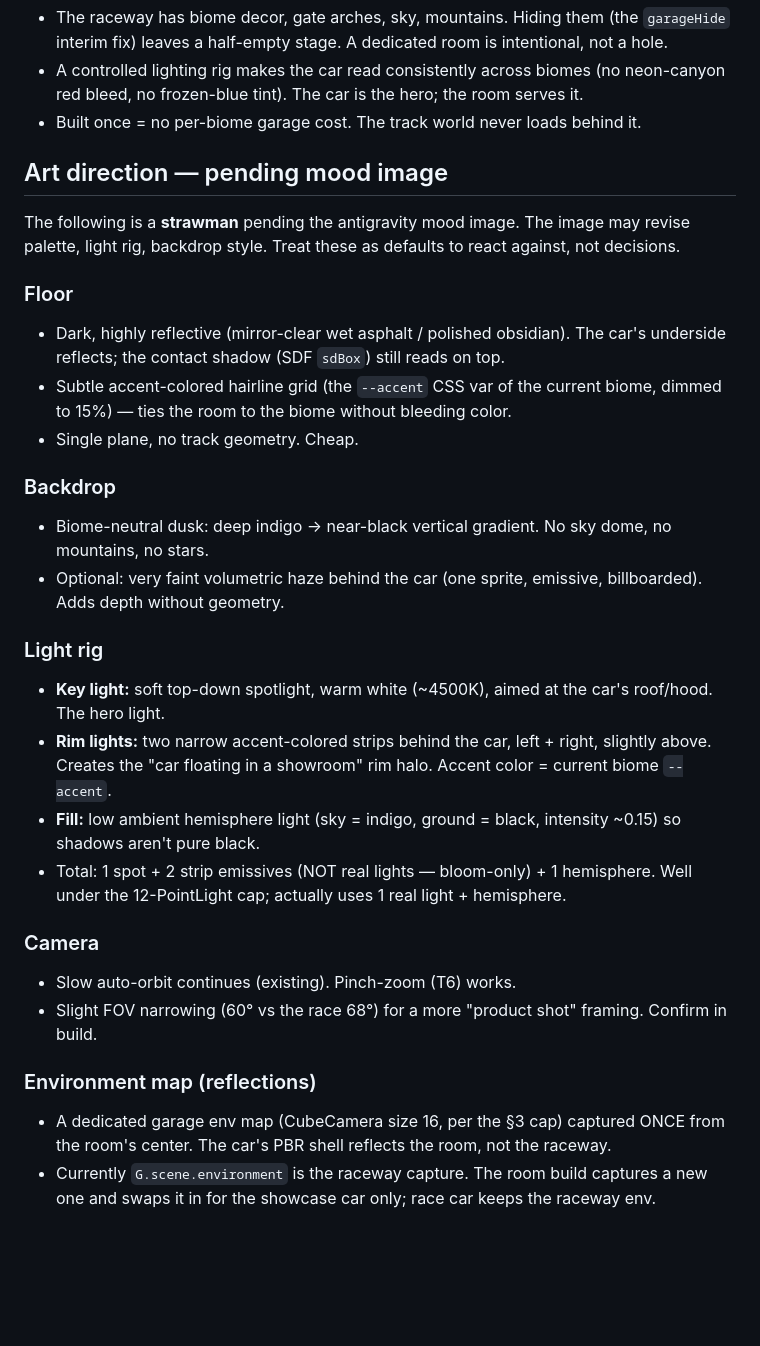
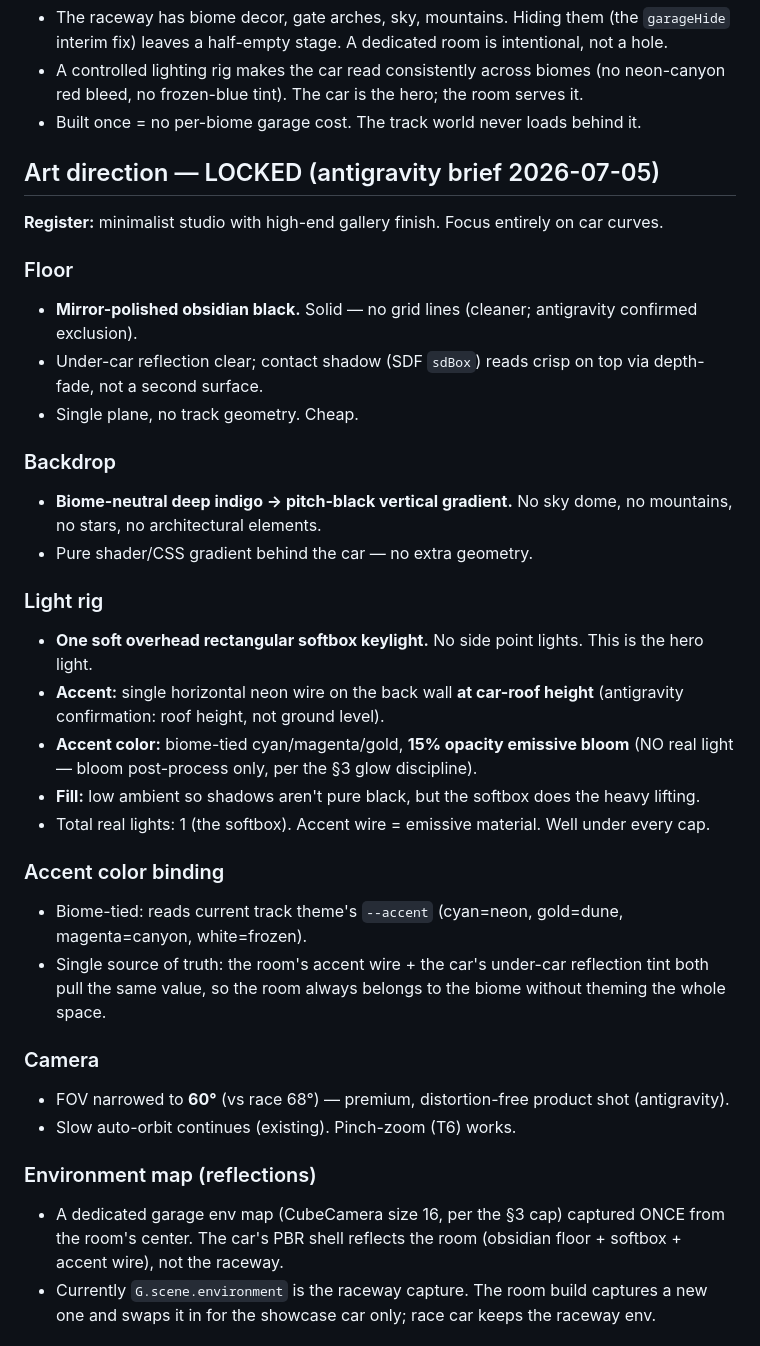
Before and after one commit to Tibba-snd/trackmaniamobile, a Markdown page: docs/GARAGE_ROOM_SPEC.md, the part around one of its changes. Drawn GitHub-style; blank space fills up the shorter version.

```diff
--- a/docs/GARAGE_ROOM_SPEC.md
+++ b/docs/GARAGE_ROOM_SPEC.md
@@ -15,31 +16,36 @@ Per IMPROVEMENT_PLAN item 12: "Dedicated environment (not the raceway): dark ref
 - A controlled lighting rig makes the car read consistently across biomes (no neon-canyon red bleed, no frozen-blue tint). The car is the hero; the room serves it.
 - Built once = no per-biome garage cost. The track world never loads behind it.
 
-## Art direction — pending mood image
+## Art direction — LOCKED (antigravity brief 2026-07-05)
 
-The following is a **strawman** pending the antigravity mood image. The image may revise palette, light rig, backdrop style. Treat these as defaults to react against, not decisions.
+**Register:** minimalist studio with high-end gallery finish. Focus entirely on car curves.
 
 ### Floor
-- Dark, highly reflective (mirror-clear wet asphalt / polished obsidian). The car's underside reflects; the contact shadow (SDF `sdBox`) still reads on top.
-- Subtle accent-colored hairline grid (the `--accent` CSS var of the current biome, dimmed to 15%) — ties the room to the biome without bleeding color.
+- **Mirror-polished obsidian black.** Solid — no grid lines (cleaner; antigravity confirmed exclusion).
+- Under-car reflection clear; contact shadow (SDF `sdBox`) reads crisp on top via depth-fade, not a second surface.
 - Single plane, no track geometry. Cheap.
 
 ### Backdrop
-- Biome-neutral dusk: deep indigo → near-black vertical gradient. No sky dome, no mountains, no stars.
-- Optional: very faint volumetric haze behind the car (one sprite, emissive, billboarded). Adds depth without geometry.
+- **Biome-neutral deep indigo → pitch-black vertical gradient.** No sky dome, no mountains, no stars, no architectural elements.
+- Pure shader/CSS gradient behind the car — no extra geometry.
 
 ### Light rig
-- **Key light:** soft top-down spotlight, warm white (~4500K), aimed at the car's roof/hood. The hero light.
-- **Rim lights:** two narrow accent-colored strips behind the car, left + right, slightly above. Creates the "car floating in a showroom" rim halo. Accent color = current biome `--accent`.
-- **Fill:** low ambient hemisphere light (sky = indigo, ground = black, intensity ~0.15) so shadows aren't pure black.
-- Total: 1 spot + 2 strip emissives (NOT real lights — bloom-only) + 1 hemisphere. Well under the 12-PointLight cap; actually uses 1 real light + hemisphere.
+- **One soft overhead rectangular softbox keylight.** No side point lights. This is the hero light.
+- **Accent:** single horizontal neon wire on the back wall **at car-roof height** (antigravity confirmation: roof height, not ground level).
+- **Accent color:** biome-tied cyan/magenta/gold, **15% opacity emissive bloom** (NO real light — bloom post-process only, per the §3 glow discipline).
+- **Fill:** low ambient so shadows aren't pure black, but the softbox does the heavy lifting.
+- Total real lights: 1 (the softbox). Accent wire = emissive material. Well under every cap.
+
+### Accent color binding
+- Biome-tied: reads current track theme's `--accent` (cyan=neon, gold=dune, magenta=canyon, white=frozen).
+- Single source of truth: the room's accent wire + the car's under-car reflection tint both pull the same value, so the room always belongs to the biome without theming the whole space.
 
 ### Camera
+- FOV narrowed to **60°** (vs race 68°) — premium, distortion-free product shot (antigravity).
 - Slow auto-orbit continues (existing). Pinch-zoom (T6) works.
-- Slight FOV narrowing (60° vs the race 68°) for a more "product shot" framing. Confirm in build.
 
 ### Environment map (reflections)
-- A dedicated garage env map (CubeCamera size 16, per the §3 cap) captured ONCE from the room's center. The car's PBR shell reflects the room, not the raceway.
+- A dedicated garage env map (CubeCamera size 16, per the §3 cap) captured ONCE from the room's center. The car's PBR shell reflects the room (obsidian floor + softbox + accent wire), not the raceway.
 - Currently `G.scene.environment` is the raceway capture. The room build captures a new one and swaps it in for the showcase car only; race car keeps the raceway env.
 
 ## Implementation surface (post-image)
```
Also changed, not shown: other parts of docs/GARAGE_ROOM_SPEC.md (+19 -16 lines).
